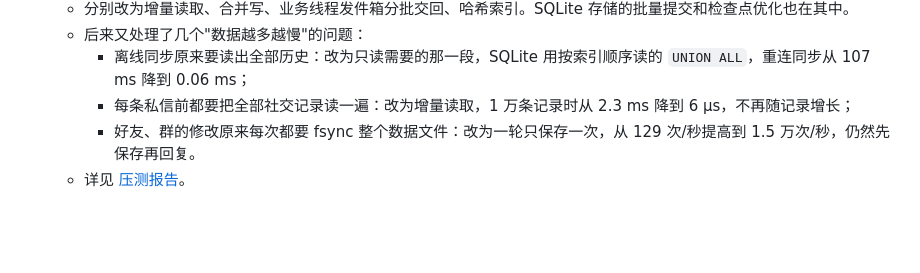
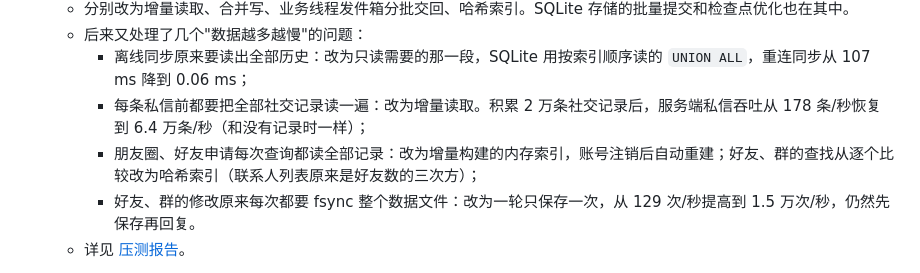
Before and after one commit to Hakak1-yrs/IMChat, a Markdown page: README.md, the part around the change. GitHub-like rendering; blank space fills up the shorter version.

Commit message:
README: end-to-end numbers for the data-growth fixes

```diff
--- a/README.md
+++ b/README.md
@@ -18,7 +18,8 @@
   - 分别改为增量读取、合并写、业务线程发件箱分批交回、哈希索引。SQLite 存储的批量提交和检查点优化也在其中。
   - 后来又处理了几个"数据越多越慢"的问题：
     - 离线同步原来要读出全部历史：改为只读需要的那一段，SQLite 用按索引顺序读的 `UNION ALL`，重连同步从 107 ms 降到 0.06 ms；
-    - 每条私信前都要把全部社交记录读一遍：改为增量读取，1 万条记录时从 2.3 ms 降到 6 µs，不再随记录增长；
+    - 每条私信前都要把全部社交记录读一遍：改为增量读取。积累 2 万条社交记录后，服务端私信吞吐从 178 条/秒恢复到 6.4 万条/秒（和没有记录时一样）；
+    - 朋友圈、好友申请每次查询都读全部记录：改为增量构建的内存索引，账号注销后自动重建；好友、群的查找从逐个比较改为哈希索引（联系人列表原来是好友数的三次方）；
     - 好友、群的修改原来每次都要 fsync 整个数据文件：改为一轮只保存一次，从 129 次/秒提高到 1.5 万次/秒，仍然先保存再回复。
   - 详见 [压测报告](docs/BENCHMARK.md)。
 
```
